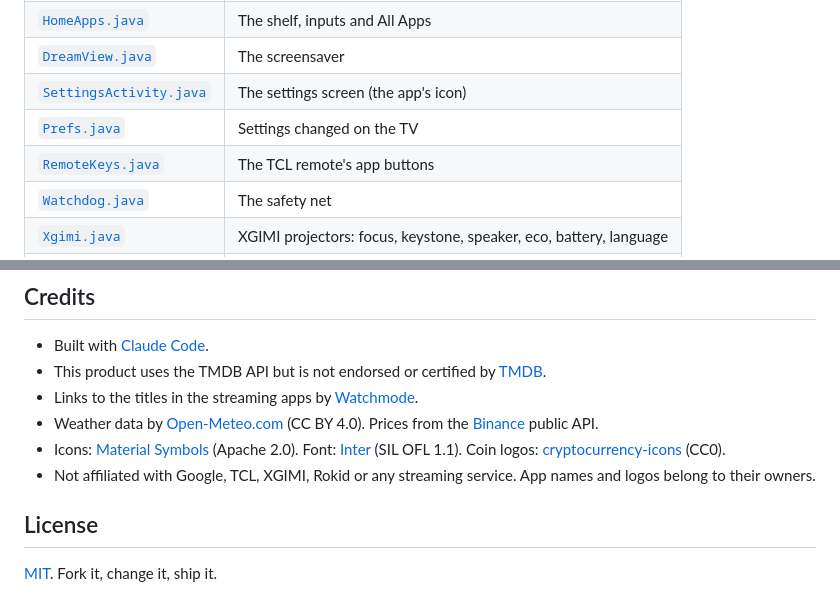
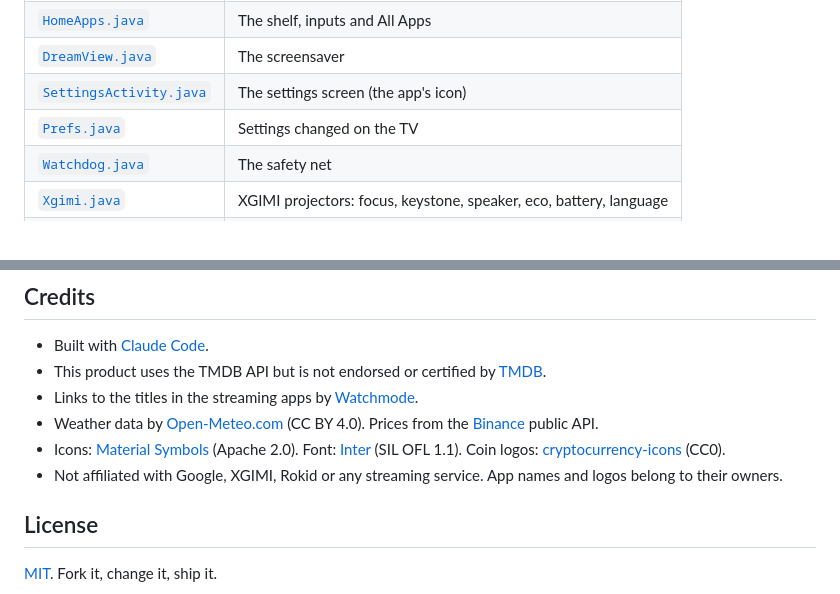
Before and after one commit to tuthan/beam-station, a Markdown page: README.md, 2 parts joined by grey strips. Rendered like a GitHub page.

```diff
--- a/README.md
+++ b/README.md
@@ -156,7 +145,6 @@ It's your code, and Claude Code finds its way around it. Try:
 | [`DreamView.java`](app/src/io/freemytv/DreamView.java) | The screensaver |
 | [`SettingsActivity.java`](app/src/io/freemytv/SettingsActivity.java) | The settings screen (the app's icon) |
 | [`Prefs.java`](app/src/io/freemytv/Prefs.java) | Settings changed on the TV |
-| [`RemoteKeys.java`](app/src/io/freemytv/RemoteKeys.java) | The TCL remote's app buttons |
 | [`Watchdog.java`](app/src/io/freemytv/Watchdog.java) | The safety net |
 | [`Xgimi.java`](app/src/io/freemytv/Xgimi.java) | XGIMI projectors: focus, keystone, speaker, eco, battery, language |
 | [`Rokid.java`](app/src/io/freemytv/Rokid.java) | The Rokid glasses' display service |
@@ -173,7 +161,7 @@ No accounts, no analytics, no tracking. The app talks to TMDB, Open-Meteo (with
 - Links to the titles in the streaming apps by [Watchmode](https://api.watchmode.com/).
 - Weather data by [Open-Meteo.com](https://open-meteo.com/) (CC BY 4.0). Prices from the [Binance](https://www.binance.com/) public API.
 - Icons: [Material Symbols](https://fonts.google.com/icons) (Apache 2.0). Font: [Inter](https://rsms.me/inter/) (SIL OFL 1.1). Coin logos: [cryptocurrency-icons](https://github.com/spothq/cryptocurrency-icons) (CC0).
-- Not affiliated with Google, TCL, XGIMI, Rokid or any streaming service. App names and logos belong to their owners.
+- Not affiliated with Google, XGIMI, Rokid or any streaming service. App names and logos belong to their owners.
 
 ## License
 
```
Also changed, not shown: other parts of README.md (+8 -19 lines), CLAUDE.md (+14 -42 lines).
